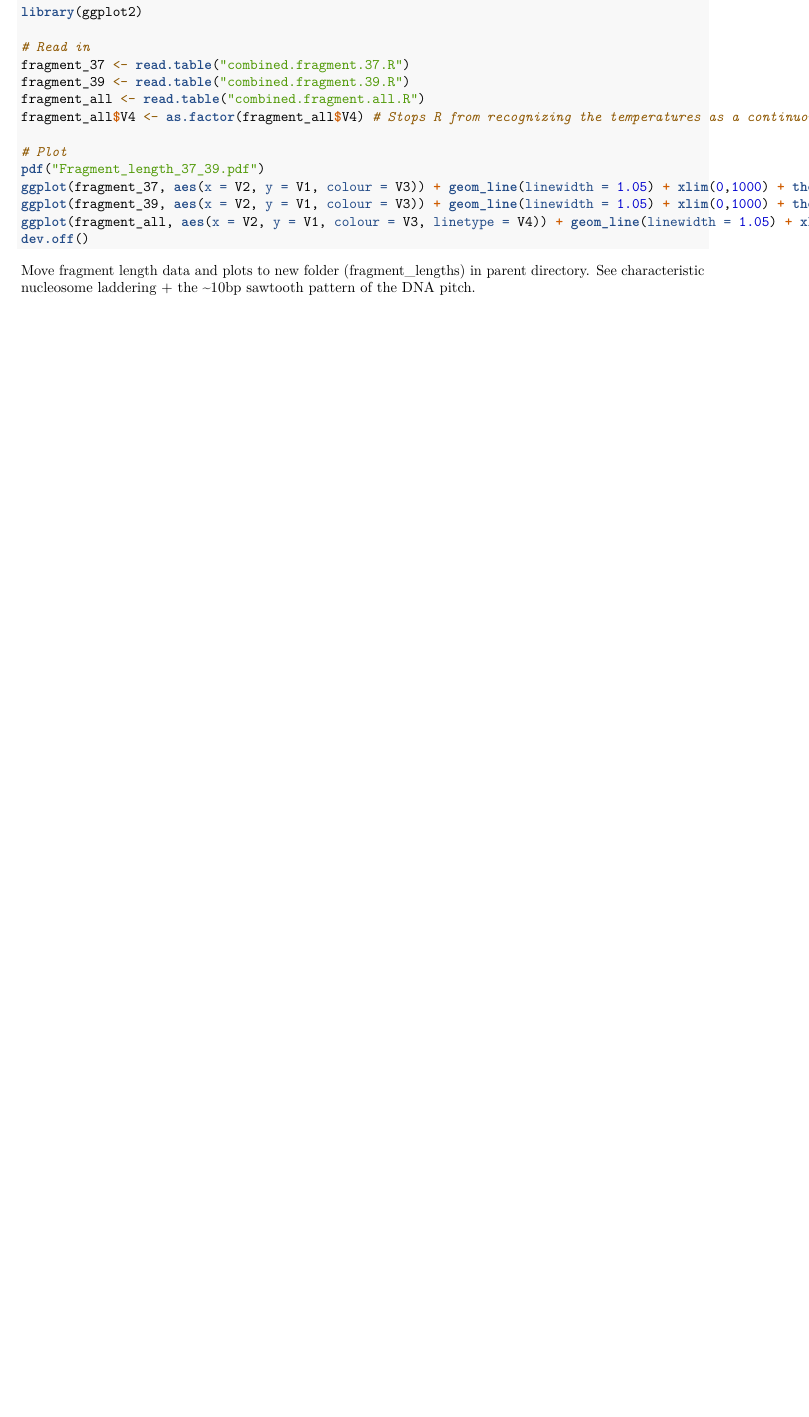
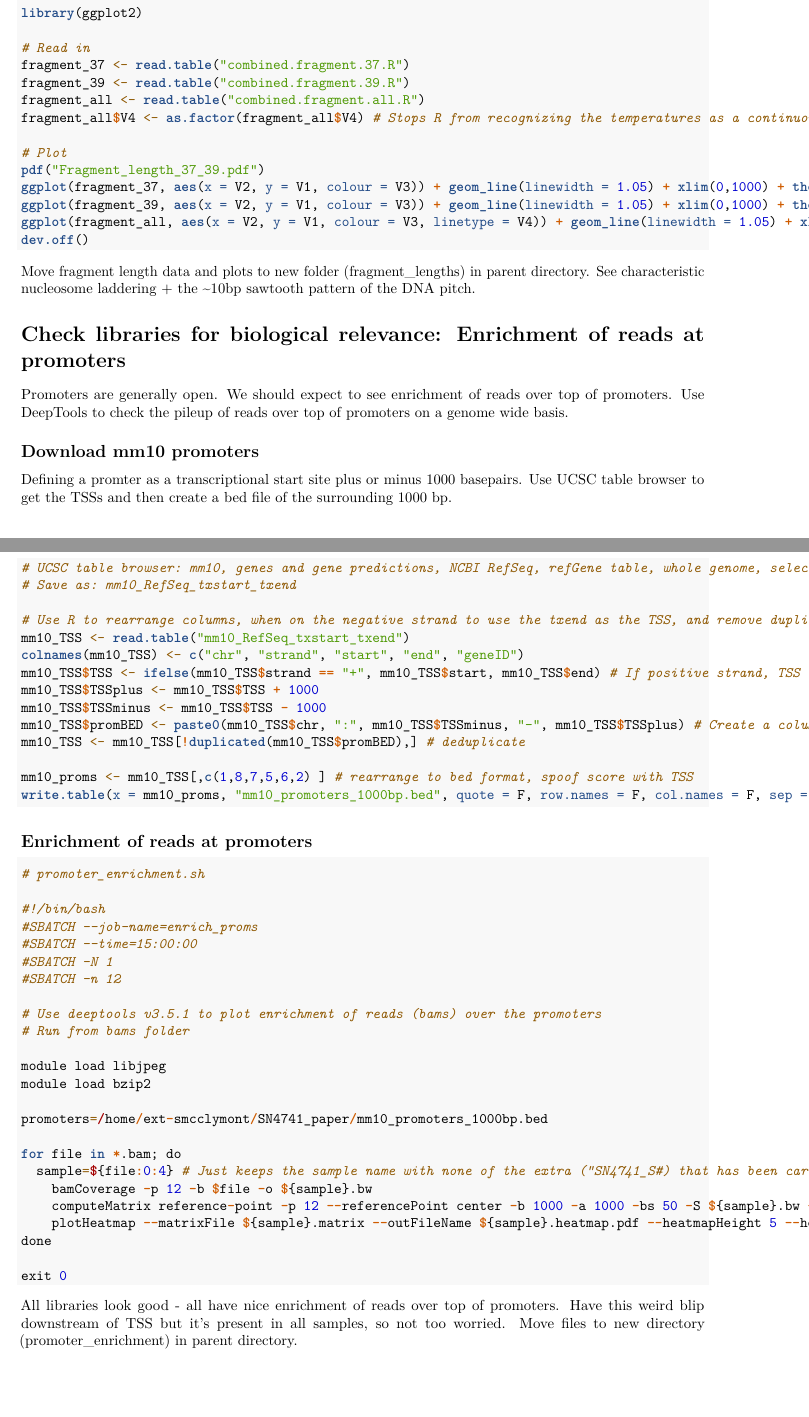
Before and after one commit to sarahmcclymont/SN4741_ATAC, an R Markdown document (Analysis/ATAC-seq analysis.Rmd): part of page 6 of 6 before the commit and two parts of pages 6 and 7 of 7 after it, the two joined at a grey line, cut so that both start at the same text, the shorter picture padded with empty space. Rendered offline with R 4.5, knitr and Pandoc, then LaTeX, with nearby package versions.

Commit message:
Promoter enrichment analysis code

````diff
--- a/Analysis/ATAC-seq analysis.Rmd
+++ b/Analysis/ATAC-seq analysis.Rmd
@@ -320,3 +315,63 @@ dev.off()
 ```
 
 Move fragment length data and plots to new folder (fragment_lengths) in parent directory. See characteristic nucleosome laddering + the ~10bp sawtooth pattern of the DNA pitch.
+
+# Check libraries for biological relevance: Enrichment of reads at promoters
+
+Promoters are generally open. We should expect to see enrichment of reads over top of promoters. Use DeepTools to check the pileup of reads over top of promoters on a genome wide basis.
+
+## Download mm10 promoters
+
+Defining a promter as a transcriptional start site plus or minus 1000 basepairs. Use UCSC table browser to get the TSSs and then create a bed file of the surrounding 1000 bp.
+
+```{r, eval = F}
+
+# UCSC table browser: mm10, genes and gene predictions, NCBI RefSeq, refGene table, whole genome, selected fields (chrom, strand, txStart, txEnd, name2)
+# Save as: mm10_RefSeq_txstart_txend
+
+# Use R to rearrange columns, when on the negative strand to use the txend as the TSS, and remove duplicate TSSs
+mm10_TSS <- read.table("mm10_RefSeq_txstart_txend")
+colnames(mm10_TSS) <- c("chr", "strand", "start", "end", "geneID")
+mm10_TSS$TSS <- ifelse(mm10_TSS$strand == "+", mm10_TSS$start, mm10_TSS$end) # If positive strand, TSS is the start site, otherwise its the end column
+mm10_TSS$TSSplus <- mm10_TSS$TSS + 1000
+mm10_TSS$TSSminus <- mm10_TSS$TSS - 1000
+mm10_TSS$promBED <- paste0(mm10_TSS$chr, ":", mm10_TSS$TSSminus, "-", mm10_TSS$TSSplus) # Create a column of the chr:start-end so can deduplicate identical start sites
+mm10_TSS <- mm10_TSS[!duplicated(mm10_TSS$promBED),] # deduplicate
+
+mm10_proms <- mm10_TSS[,c(1,8,7,5,6,2) ] # rearrange to bed format, spoof score with TSS
+write.table(x = mm10_proms, "mm10_promoters_1000bp.bed", quote = F, row.names = F, col.names = F, sep = "\t")
+
+```
+
+## Enrichment of reads at promoters
+
+```{r, eval = F}
+
+# promoter_enrichment.sh
+
+#!/bin/bash
+#SBATCH --job-name=enrich_proms
+#SBATCH --time=15:00:00
+#SBATCH -N 1
+#SBATCH -n 12
+
+# Use deeptools v3.5.1 to plot enrichment of reads (bams) over the promoters
+# Run from bams folder
+
+module load libjpeg
+module load bzip2
+
+promoters=/home/ext-smcclymont/SN4741_paper/mm10_promoters_1000bp.bed
+
+for file in *.bam; do
+  sample=${file:0:4} # Just keeps the sample name with none of the extra ("SN4741_S#) that has been carrying through; keep it clean
+	bamCoverage -p 12 -b $file -o ${sample}.bw
+	computeMatrix reference-point -p 12 --referencePoint center -b 1000 -a 1000 -bs 50 -S ${sample}.bw -R $promoters -out ${sample}.matrix
+	plotHeatmap --matrixFile ${sample}.matrix --outFileName ${sample}.heatmap.pdf --heatmapHeight 5 --heatmapWidth 5
+done
+
+exit 0
+
+```
+
+All libraries look good - all have nice enrichment of reads over top of promoters. Have this weird blip downstream of TSS but it's present in all samples, so not too worried. Move files to new directory (promoter_enrichment) in parent directory.
````
Also changed, not shown: Analysis/MB and FB ATAC-seq analysis.Rmd (+35 -0 lines), Analysis/ATAC-seq analysis.Rmd (5 more changed lines), 1 other file.
